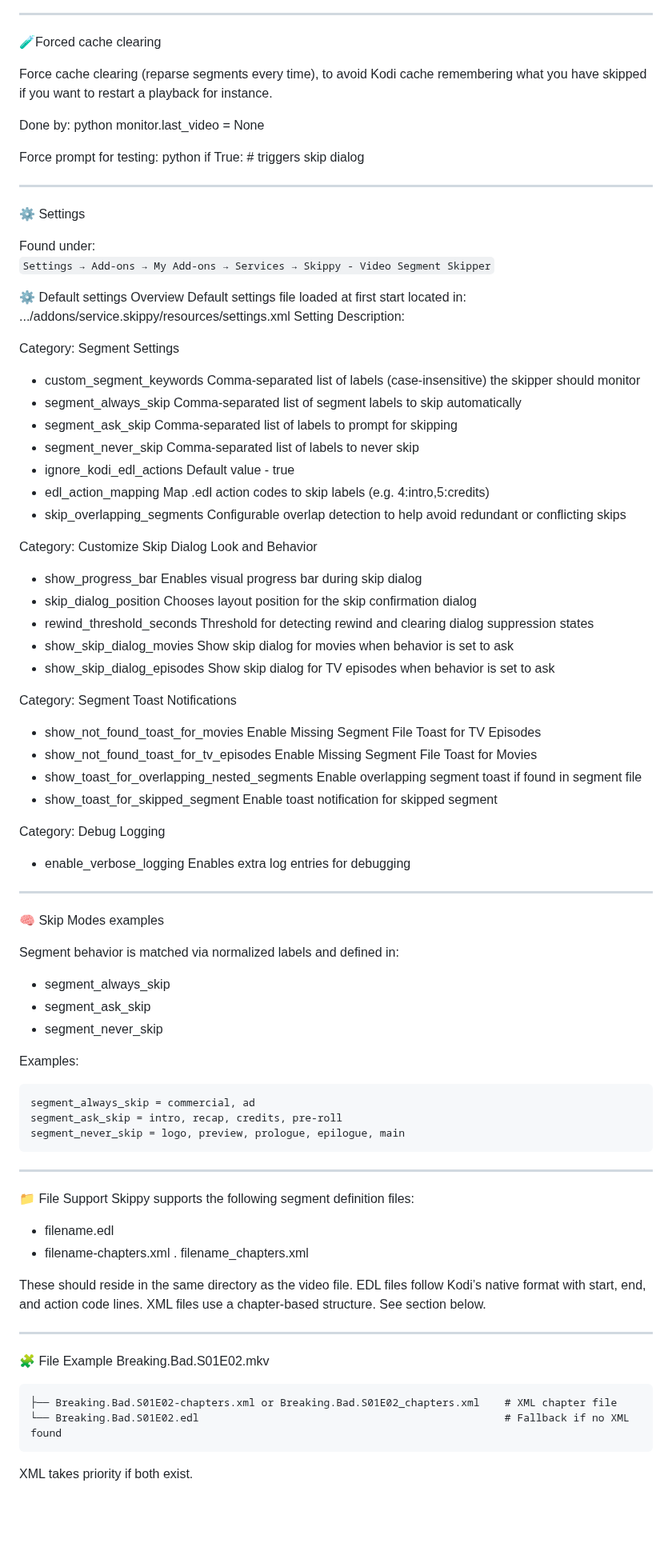
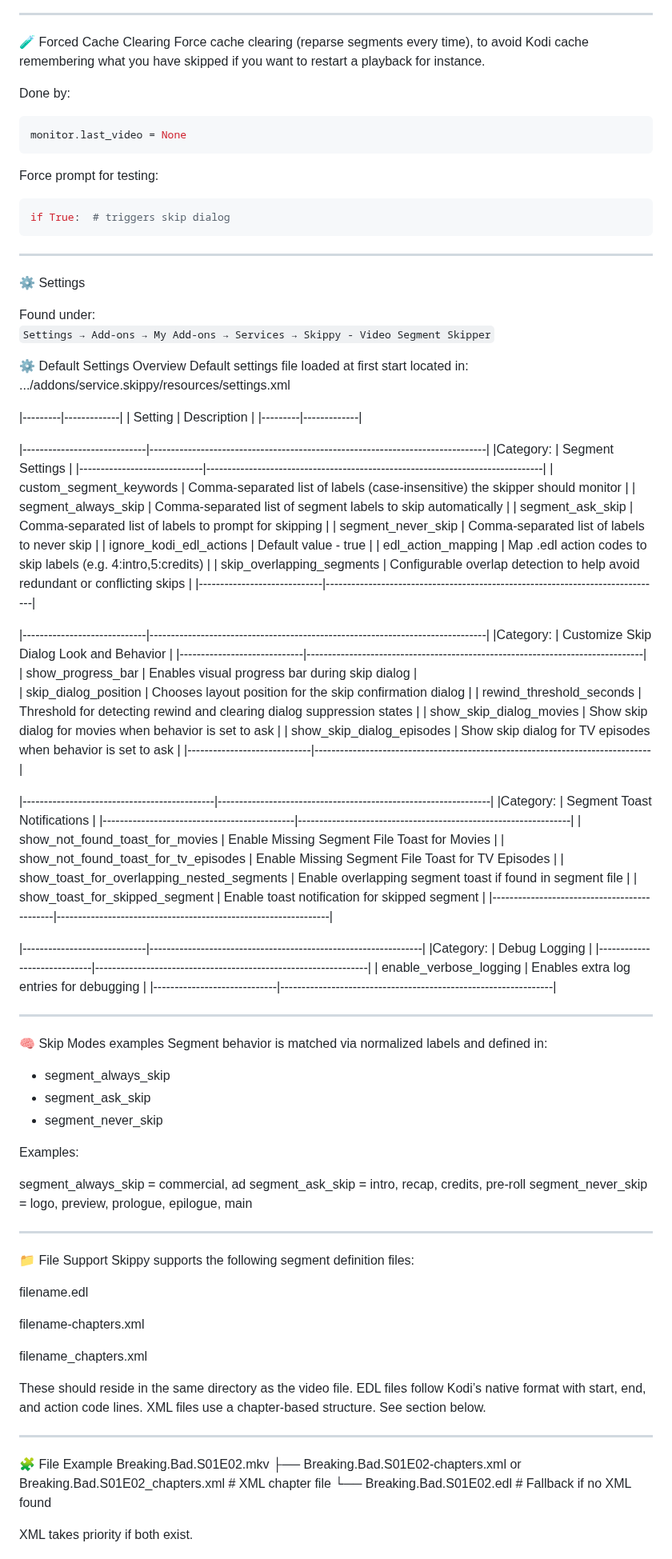
Before and after one commit to jonnypuma/repository.skippyrepo, a Markdown page: README.md, the part around one of its changes. Shown at 80% size. GitHub-like rendering; blank space fills up the shorter version.

````diff
--- a/README.md
+++ b/README.md
@@ -78,17 +106,18 @@ Each second:
 
 ---
 
-🧪Forced cache clearing
-
+🧪 Forced Cache Clearing
 Force cache clearing (reparse segments every time), to avoid Kodi cache remembering what you have skipped if you want to restart a playback for instance.
 
 Done by:
-python
+```python
 monitor.last_video = None
+```
 
 Force prompt for testing:
-python
+```python
 if True:  # triggers skip dialog
+```
 
 ---
 
@@ -97,39 +126,53 @@ if True:  # triggers skip dialog
 Found under:
 `Settings → Add-ons → My Add-ons → Services → Skippy - Video Segment Skipper`
 
-⚙ Default settings Overview
+⚙ Default Settings Overview
 Default settings file loaded at first start located in: .../addons/service.skippy/resources/settings.xml
-Setting	Description:
 
-Category: Segment Settings
-- custom_segment_keywords       Comma-separated list of labels (case-insensitive) the skipper should monitor
-- segment_always_skip			Comma-separated list of segment labels to skip automatically
-- segment_ask_skip			    Comma-separated list of labels to prompt for skipping
-- segment_never_skip			Comma-separated list of labels to never skip
-- ignore_kodi_edl_actions       Default value - true
-- edl_action_mapping			Map .edl action codes to skip labels (e.g. 4:intro,5:credits)
-- skip_overlapping_segments     Configurable overlap detection to help avoid redundant or conflicting skips
+|---------|-------------|
+| Setting | Description |
+|---------|-------------|
 
-Category: Customize Skip Dialog Look and Behavior
-- show_progress_bar			    Enables visual progress bar during skip dialog
-- skip_dialog_position	    	Chooses layout position for the skip confirmation dialog
-- rewind_threshold_seconds	    Threshold for detecting rewind and clearing dialog suppression states
-- show_skip_dialog_movies	    Show skip dialog for movies when behavior is set to ask
-- show_skip_dialog_episodes	    Show skip dialog for TV episodes when behavior is set to ask
+|-----------------------------|-------------------------------------------------------------------------------|
+|Category:                    | Segment Settings                                                              |
+|-----------------------------|-------------------------------------------------------------------------------|
+| custom_segment_keywords     | Comma-separated list of labels (case-insensitive) the skipper should monitor  |
+| segment_always_skip         |	Comma-separated list of segment labels to skip automatically                  |
+| segment_ask_skip            | Comma-separated list of labels to prompt for skipping                         |
+| segment_never_skip          |	Comma-separated list of labels to never skip                                  |
+| ignore_kodi_edl_actions     | Default value - true                                                          |
+| edl_action_mapping          |	Map .edl action codes to skip labels (e.g. 4:intro,5:credits)                 |
+| skip_overlapping_segments   | Configurable overlap detection to help avoid redundant or conflicting skips   |
+|-----------------------------|-------------------------------------------------------------------------------|
 
-Category: Segment Toast Notifications
-- show_not_found_toast_for_movies			    Enable Missing Segment File Toast for TV Episodes
-- show_not_found_toast_for_tv_episodes		    Enable Missing Segment File Toast for Movies
-- show_toast_for_overlapping_nested_segments    Enable overlapping segment toast if found in segment file
-- show_toast_for_skipped_segment                Enable toast notification for skipped segment
+|-----------------------------|-------------------------------------------------------------------------------|
+|Category:                    | Customize Skip Dialog Look and Behavior                                       |
+|-----------------------------|-------------------------------------------------------------------------------|
+| show_progress_bar			      | Enables visual progress bar during skip dialog                                |
+| skip_dialog_position	    	| Chooses layout position for the skip confirmation dialog                      |
+| rewind_threshold_seconds	  | Threshold for detecting rewind and clearing dialog suppression states         |
+| show_skip_dialog_movies	    | Show skip dialog for movies when behavior is set to ask	                      |
+| show_skip_dialog_episodes	  | Show skip dialog for TV episodes when behavior is set to ask                  |
+|-----------------------------|-------------------------------------------------------------------------------|
 
-Category: Debug Logging
-- enable_verbose_logging		Enables extra log entries for debugging
+|---------------------------------------------|----------------------------------------------------------------|
+|Category:                                    | Segment Toast Notifications                                    |
+|---------------------------------------------|----------------------------------------------------------------|
+| show_not_found_toast_for_movies             | Enable Missing Segment File Toast for Movies                   |
+| show_not_found_toast_for_tv_episodes        | Enable Missing Segment File Toast for TV Episodes              |
+| show_toast_for_overlapping_nested_segments  | Enable overlapping segment toast if found in segment file      |
+| show_toast_for_skipped_segment              | Enable toast notification for skipped segment                  |
+|---------------------------------------------|----------------------------------------------------------------|
+
+|-----------------------------|----------------------------------------------------------------|
+|Category:                    | Debug Logging                                                  |
+|-----------------------------|----------------------------------------------------------------|
+| enable_verbose_logging      | Enables extra log entries for debugging                        |
+|-----------------------------|----------------------------------------------------------------|
 
 ---
 
 🧠 Skip Modes examples
-
 Segment behavior is matched via normalized labels and defined in:
 
 - segment_always_skip
@@ -137,20 +180,21 @@ Segment behavior is matched via normalized labels and defined in:
 - segment_never_skip
 
 Examples:
-```xml
+
 segment_always_skip = commercial, ad
 segment_ask_skip = intro, recap, credits, pre-roll
 segment_never_skip = logo, preview, prologue, epilogue, main
-```
 
 ---
 
 📁 File Support
 Skippy supports the following segment definition files:
 
-- filename.edl
-- filename-chapters.xml
-. filename_chapters.xml
+filename.edl
+
+filename-chapters.xml
+
+filename_chapters.xml
 
 These should reside in the same directory as the video file. EDL files follow Kodi’s native format with start, end, and action code lines. XML files use a chapter-based structure. See section below.
 
@@ -158,6 +202,5 @@ These should reside in the same directory as the video file. EDL files follow Ko
 
 🧩 File Example
 Breaking.Bad.S01E02.mkv
-```xml
 ├── Breaking.Bad.S01E02-chapters.xml or Breaking.Bad.S01E02_chapters.xml    # XML chapter file
 └── Breaking.Bad.S01E02.edl                                                 # Fallback if no XML found
````
Also changed, not shown: other parts of README.md (+173 -117 lines).
